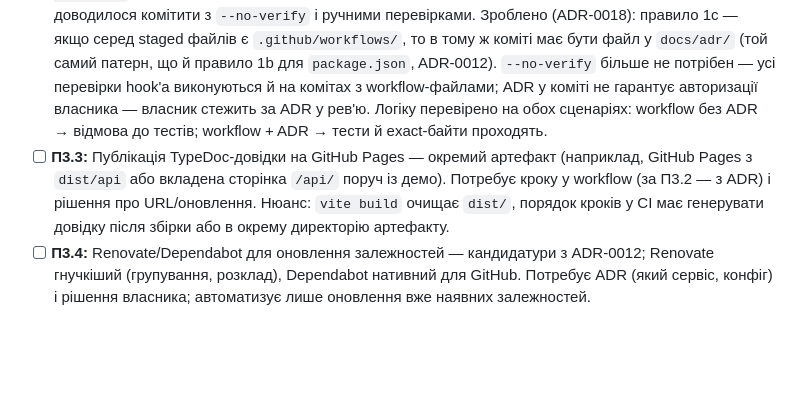
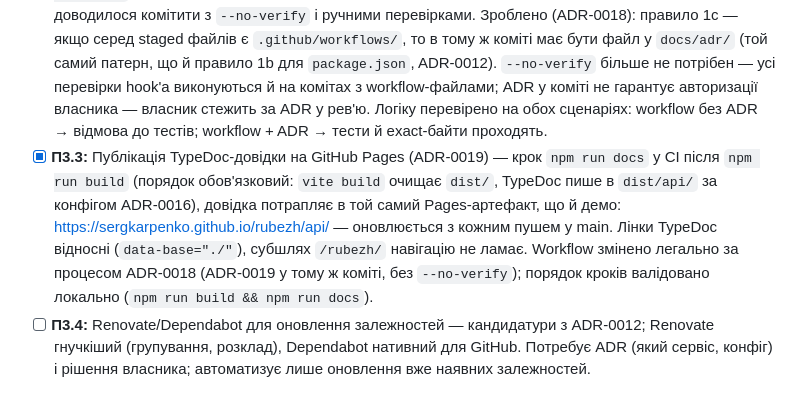
Before and after one commit to sergkarpenko/rubezh, a Markdown page: docs/workflow.md, the part around the change. Rendered like a GitHub page; blank space fills up the shorter version.

Commit message:
docs(workflow): П3.3 виконано — TypeDoc-довідка на Pages /api/ (ADR-0019)

```diff
--- a/docs/workflow.md
+++ b/docs/workflow.md
@@ -70,7 +70,7 @@
 
 - [x] **П3.1:** Прибрано `continue-on-error: true` з Codecov-кроку в `.github/workflows/preview.yml` (ADR-0017) — `CODECOV_TOKEN` налаштовано і завантаження підтверджено (2026-10-13, `outcome=success`); тепер невдале завантаження покриття ламає CI (червоний CI = стоп). Коміт workflow-файлу — `--no-verify` з ручними перевірками hook'а (guard не знає про авторизацію власника; зміна самої задачі явно авторизована вказівкою «роби П3.1»).
 - [x] **П3.2:** Дозволено `.github/workflows/` у pre-commit guard при ADR у коміті — раніше `scripts/pre-commit.sh` блокував коміти з workflow-файлами завжди, і авторизовані власником зміни (П12, П3.1) доводилося комітити з `--no-verify` і ручними перевірками. Зроблено (ADR-0018): правило 1c — якщо серед staged файлів є `.github/workflows/`, то в тому ж коміті має бути файл у `docs/adr/` (той самий патерн, що й правило 1b для `package.json`, ADR-0012). `--no-verify` більше не потрібен — усі перевірки hook'а виконуються й на комітах з workflow-файлами; ADR у коміті не гарантує авторизації власника — власник стежить за ADR у рев'ю. Логіку перевірено на обох сценаріях: workflow без ADR → відмова до тестів; workflow + ADR → тести й exact-байти проходять.
-- [ ] **П3.3:** Публікація TypeDoc-довідки на GitHub Pages — окремий артефакт (наприклад, GitHub Pages з `dist/api` або вкладена сторінка `/api/` поруч із демо). Потребує кроку у workflow (за П3.2 — з ADR) і рішення про URL/оновлення. Нюанс: `vite build` очищає `dist/`, порядок кроків у CI має генерувати довідку після збірки або в окрему директорію артефакту.
+- [x] **П3.3:** Публікація TypeDoc-довідки на GitHub Pages (ADR-0019) — крок `npm run docs` у CI після `npm run build` (порядок обов'язковий: `vite build` очищає `dist/`, TypeDoc пише в `dist/api/` за конфігом ADR-0016), довідка потрапляє в той самий Pages-артефакт, що й демо: https://sergkarpenko.github.io/rubezh/api/ — оновлюється з кожним пушем у main. Лінки TypeDoc відносні (`data-base="./"`), субшлях `/rubezh/` навігацію не ламає. Workflow змінено легально за процесом ADR-0018 (ADR-0019 у тому ж коміті, без `--no-verify`); порядок кроків валідовано локально (`npm run build && npm run docs`).
 - [ ] **П3.4:** Renovate/Dependabot для оновлення залежностей — кандидатури з ADR-0012; Renovate гнучкіший (групування, розклад), Dependabot нативний для GitHub. Потребує ADR (який сервіс, конфіг) і рішення власника; автоматизує лише оновлення вже наявних залежностей.
 
 ### Наступні кроки (Фаза 2 — архів, завершено iter-2.12)
```
